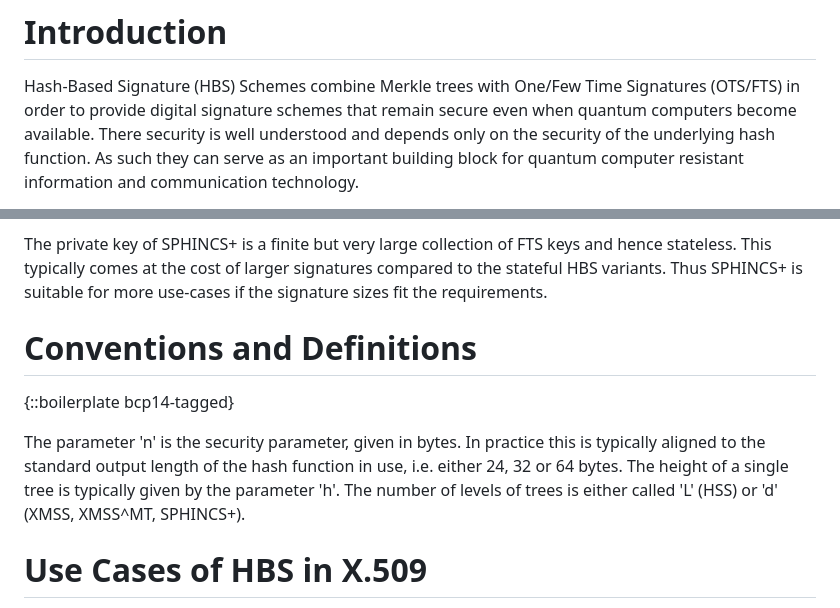
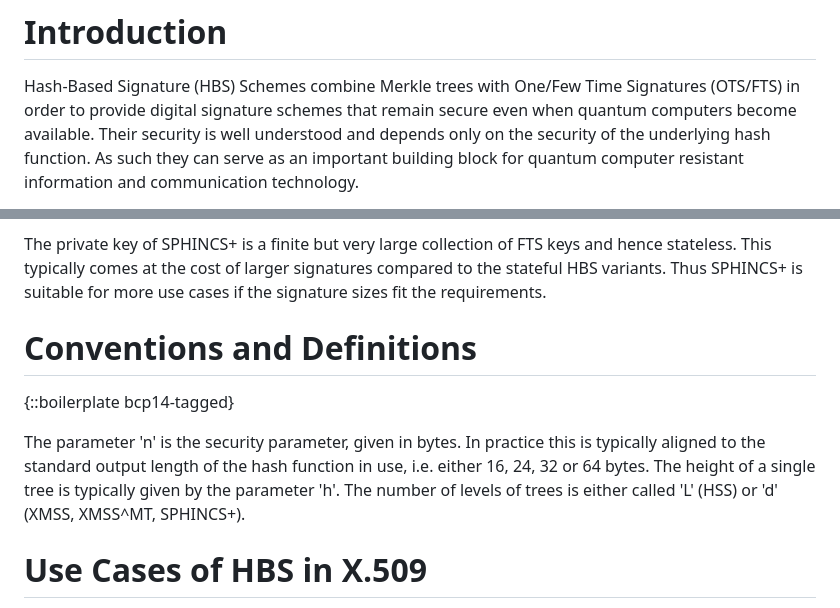
Before and after one commit to x509-hbs/draft-gazdag-x509-hash-sigs, a Markdown page: draft-gazdag-x509-hash-sigs.md, 2 parts joined by grey strips. Rendered like a GitHub page.

Commit message:
Typos fixed and 16 bytes security parameter added

```diff
--- a/draft-gazdag-x509-hash-sigs.md
+++ b/draft-gazdag-x509-hash-sigs.md
@@ -136,7 +136,7 @@ lists.
 
 Hash-Based Signature (HBS) Schemes combine Merkle trees with One/Few Time
 Signatures (OTS/FTS) in order to provide digital signature schemes that remain
-secure even when quantum computers become available. There security is well
+secure even when quantum computers become available. Their security is well
 understood and depends only on the security of the underlying hash function. As
 such they can serve as an important building block for quantum computer
 resistant information and communication technology.
@@ -155,7 +155,7 @@ algorithms are more appropriate to be used in some use case scenarios.
 The private key of SPHINCS+ is a finite but very large collection of FTS keys
 and hence stateless. This typically comes at the cost of larger signatures
 compared to the stateful HBS variants. Thus SPHINCS+ is suitable for more
-use-cases if the signature sizes fit the requirements.
+use cases if the signature sizes fit the requirements.
 
 # Conventions and Definitions
 
@@ -163,9 +163,9 @@ use-cases if the signature sizes fit the requirements.
 
 The parameter 'n' is the security parameter, given in bytes. In practice this
 is typically aligned to the standard output length of the hash function in use,
-i.e. either 24, 32 or 64 bytes. The height of a single tree is typically given
-by the parameter 'h'. The number of levels of trees is either called 'L' (HSS)
-or 'd' (XMSS, XMSS^MT, SPHINCS+).
+i.e. either 16, 24, 32 or 64 bytes. The height of a single tree is typically
+given by the parameter 'h'. The number of levels of trees is either called 'L'
+(HSS) or 'd' (XMSS, XMSS^MT, SPHINCS+).
 
 # Use Cases of HBS in X.509
 
```
